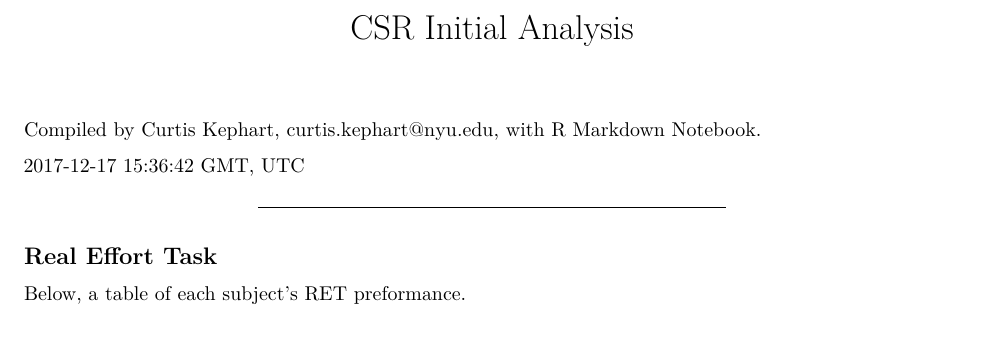
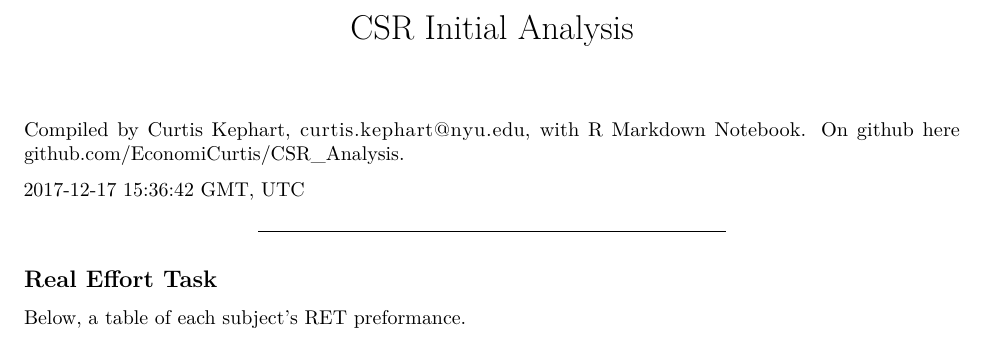
Before and after one commit to EconomiCurtis/CSR_Analysis, an R Markdown document (CSR_Initial_Analysis.Rmd): part of page 1 of 6, cut so that both start at the same text. Rendered offline with R 4.5, knitr and Pandoc, then LaTeX, with nearby package versions; code that draws random numbers runs with fixed seeds of ours.

Commit message:
negative reciprocity cleanup

````diff
--- a/CSR_Initial_Analysis.Rmd
+++ b/CSR_Initial_Analysis.Rmd
@@ -16,7 +16,8 @@ output:
 ```{r, echo=FALSE, results='asis'}
 cat(
   " Compiled by Curtis Kephart, curtis.kephart@nyu.edu, ",
-  " with [R Markdown](http://rmarkdown.rstudio.com) Notebook. ",
+  " with [R Markdown](http://rmarkdown.rstudio.com) Notebook.
+  On github here [github.com/EconomiCurtis/CSR_Analysis](https://github.com/EconomiCurtis/CSR_Analysis).",
   sep = ""
 )
 ```
````
Also changed, not shown: CSR_Initial_Analysis.html, CSR_Initial_Analysis.nb.html (added), CSR_Initial_Analysis.pdf.
